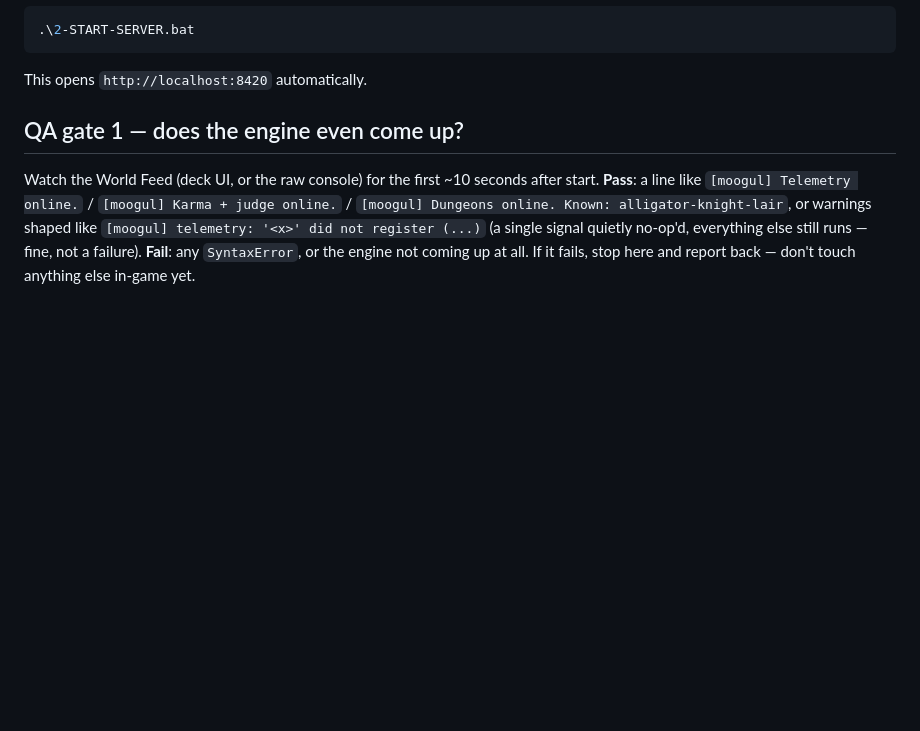
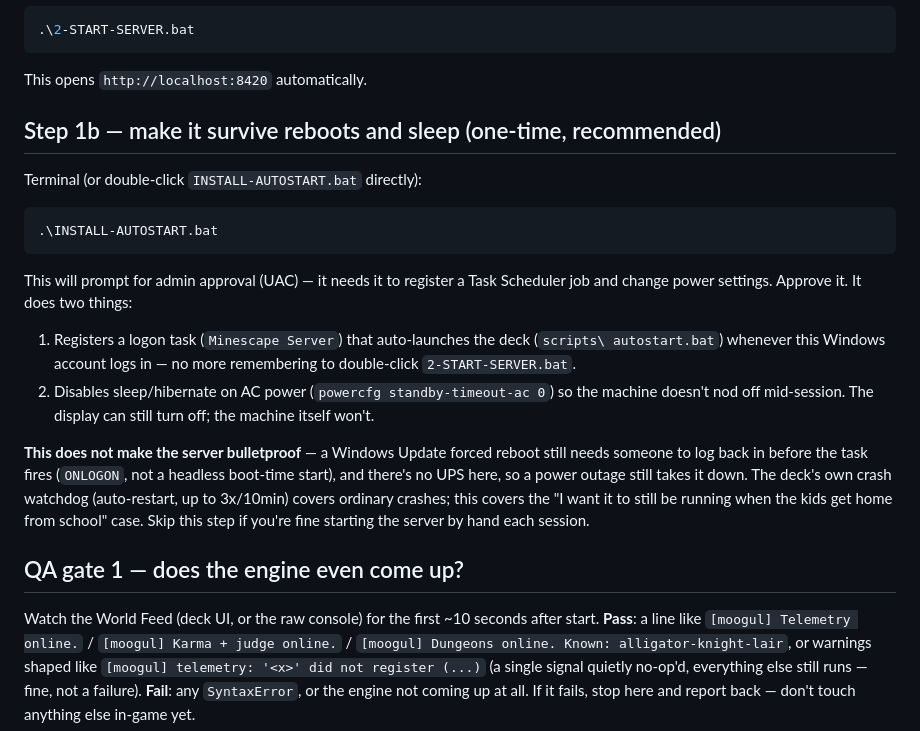
Before and after one commit to briggskellogg/minescape, a Markdown page: HANDOFF.md, the part around the change. Drawn GitHub-style; blank space fills up the shorter version.

Commit message:
HANDOFF: add the autostart step to the runbook
Documents running INSTALL-AUTOSTART.bat as an optional Step 1b - what it
actually does (logon task + disabled sleep), and what it doesn't cover
(forced-reboot relogin, power outages) so expectations stay honest.

````diff
--- a/HANDOFF.md
+++ b/HANDOFF.md
@@ -51,6 +51,27 @@ allowlist. Then:
 .\2-START-SERVER.bat
 ```
 This opens `http://localhost:8420` automatically.
+
+## Step 1b — make it survive reboots and sleep (one-time, recommended)
+
+Terminal (or double-click `INSTALL-AUTOSTART.bat` directly):
+```powershell
+.\INSTALL-AUTOSTART.bat
+```
+This will prompt for admin approval (UAC) — it needs it to register a Task Scheduler job
+and change power settings. Approve it. It does two things:
+1. Registers a logon task (`Minescape Server`) that auto-launches the deck (`scripts\
+   autostart.bat`) whenever this Windows account logs in — no more remembering to
+   double-click `2-START-SERVER.bat`.
+2. Disables sleep/hibernate on AC power (`powercfg standby-timeout-ac 0`) so the machine
+   doesn't nod off mid-session. The display can still turn off; the machine itself won't.
+
+**This does not make the server bulletproof** — a Windows Update forced reboot still
+needs someone to log back in before the task fires (`ONLOGON`, not a headless boot-time
+start), and there's no UPS here, so a power outage still takes it down. The deck's own
+crash watchdog (auto-restart, up to 3x/10min) covers ordinary crashes; this covers the
+"I want it to still be running when the kids get home from school" case. Skip this step
+if you're fine starting the server by hand each session.
 
 ## QA gate 1 — does the engine even come up?
 
````
